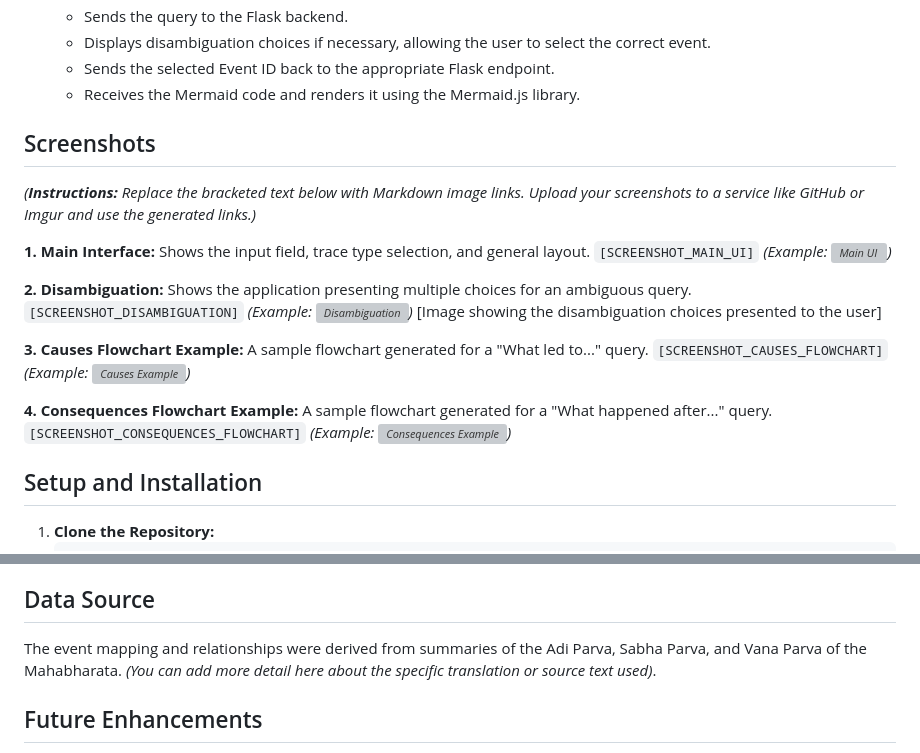
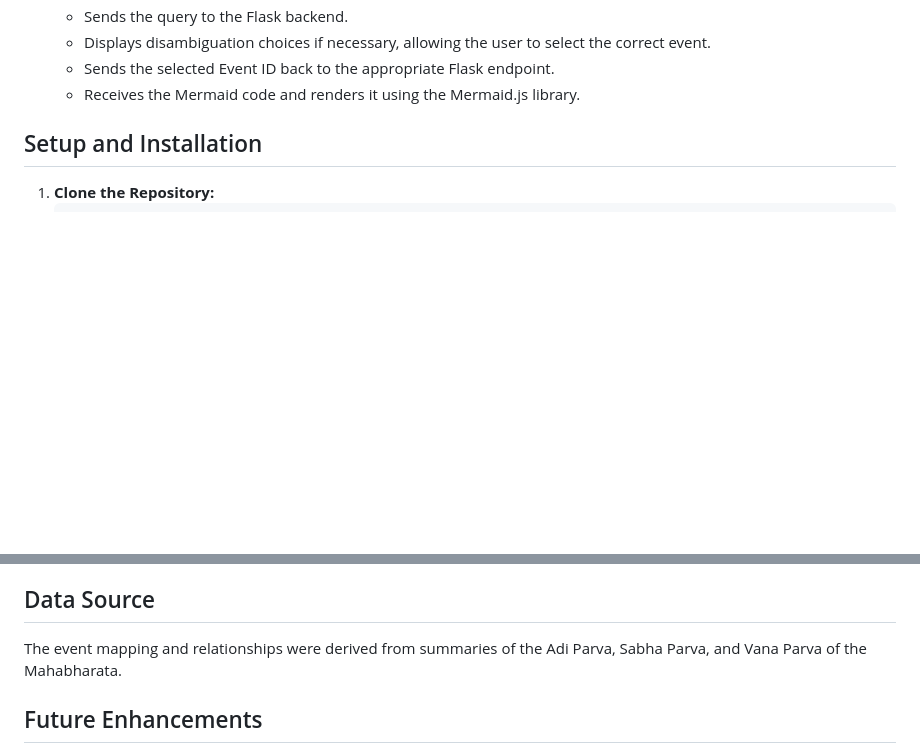
Before and after one commit to abhiinavjain/Karma_Path, a Markdown page: Readme.md, 2 parts joined by grey strips. Rendered like a GitHub page; blank space fills up the shorter version; grey boxes are pictures that could not be loaded.

```diff
--- a/Readme.md
+++ b/Readme.md
@@ -32,29 +32,6 @@ Karma Path is an interactive web application designed to explore the intricate w
     * Sends the selected Event ID back to the appropriate Flask endpoint.
     * Receives the Mermaid code and renders it using the Mermaid.js library.
 
-## Screenshots
-
-*(**Instructions:** Replace the bracketed text below with Markdown image links. Upload your screenshots to a service like GitHub or Imgur and use the generated links.)*
-
-**1. Main Interface:** Shows the input field, trace type selection, and general layout.
-`[SCREENSHOT_MAIN_UI]`
-*(Example: ![Main UI](URL_TO_YOUR_MAIN_UI_SCREENSHOT.png))*
-
-
-**2. Disambiguation:** Shows the application presenting multiple choices for an ambiguous query.
-`[SCREENSHOT_DISAMBIGUATION]`
-*(Example: ![Disambiguation](URL_TO_YOUR_DISAMBIGUATION_SCREENSHOT.png))*
-[Image showing the disambiguation choices presented to the user]
-
-**3. Causes Flowchart Example:** A sample flowchart generated for a "What led to..." query.
-`[SCREENSHOT_CAUSES_FLOWCHART]`
-*(Example: ![Causes Example](URL_TO_YOUR_CAUSES_SCREENSHOT.png))*
-
-
-**4. Consequences Flowchart Example:** A sample flowchart generated for a "What happened after..." query.
-`[SCREENSHOT_CONSEQUENCES_FLOWCHART]`
-*(Example: ![Consequences Example](URL_TO_YOUR_CONSEQUENCES_SCREENSHOT.png))*
-
 
 ## Setup and Installation
 
@@ -95,7 +72,7 @@ Karma Path is an interactive web application designed to explore the intricate w
 
 ## Data Source
 
-The event mapping and relationships were derived from summaries of the Adi Parva, Sabha Parva, and Vana Parva of the Mahabharata. *(You can add more detail here about the specific translation or source text used)*.
+The event mapping and relationships were derived from summaries of the Adi Parva, Sabha Parva, and Vana Parva of the Mahabharata.
 
 ## Future Enhancements
 
```
Also changed, not shown: other parts of Readme.md (+2 -2 lines).
